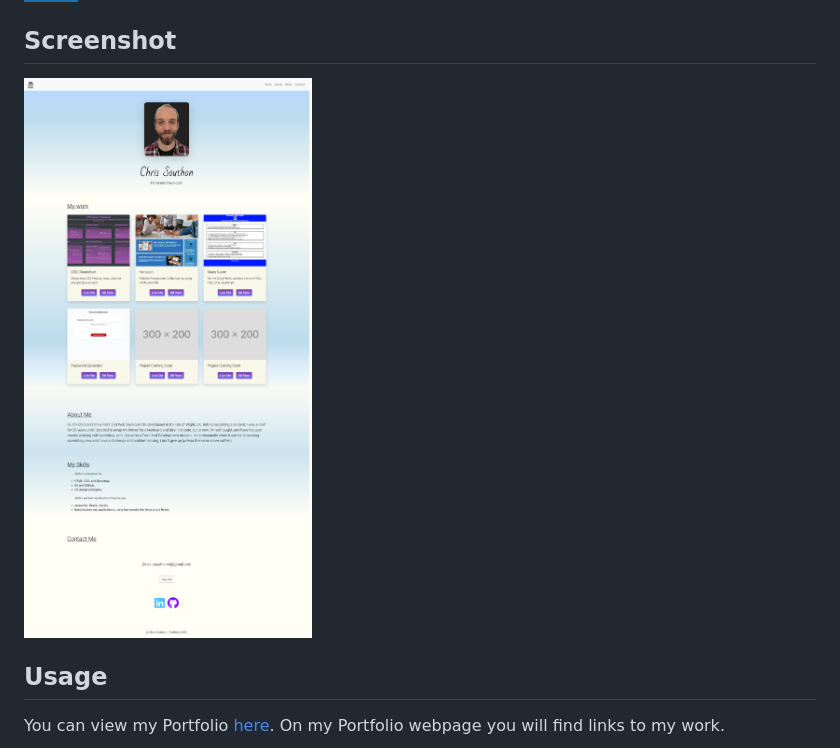
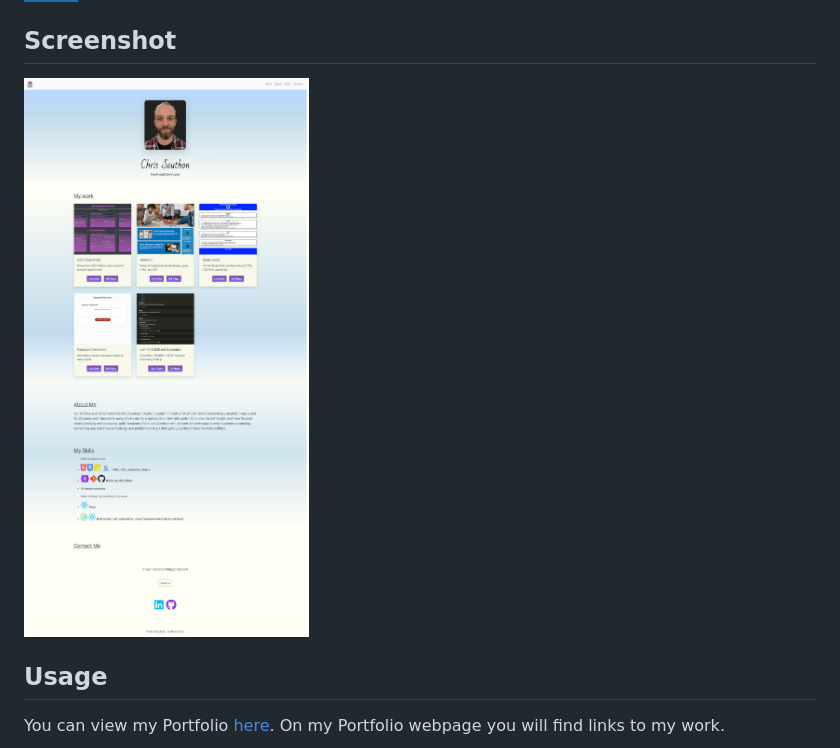
Before and after one commit to Chriscds/Bootstrap-Portfolio, a Markdown page: README.md, the part around the change. Drawn GitHub-style; pictures changed too: images/portfolio-screenshot.png (deleted), images/portfolio.png (added); badges without logos.

```diff
--- a/README.md
+++ b/README.md
@@ -16,7 +16,7 @@ This is my Portfolio that includes work and assignments I have completed for my
 
 
 ## Screenshot
-![Chris Southon Portfolio](images/portfolio-screenshot.png)
+![Chris Southon Portfolio](images/portfolio.png)
 ## Usage
 
 You can view my Portfolio [here](https://chriscds.github.io/Bootstrap-Portfolio/index.html).
```
Also changed, not shown: assets/site-images/readme-output.png (added), 1 other file.
